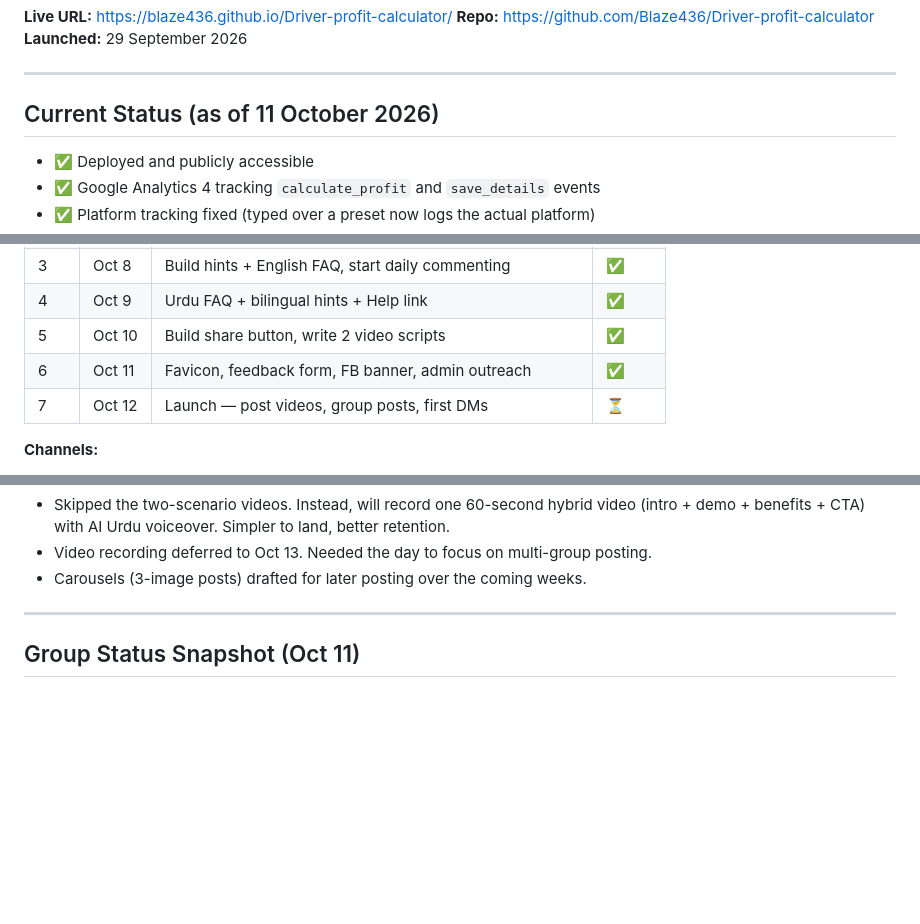
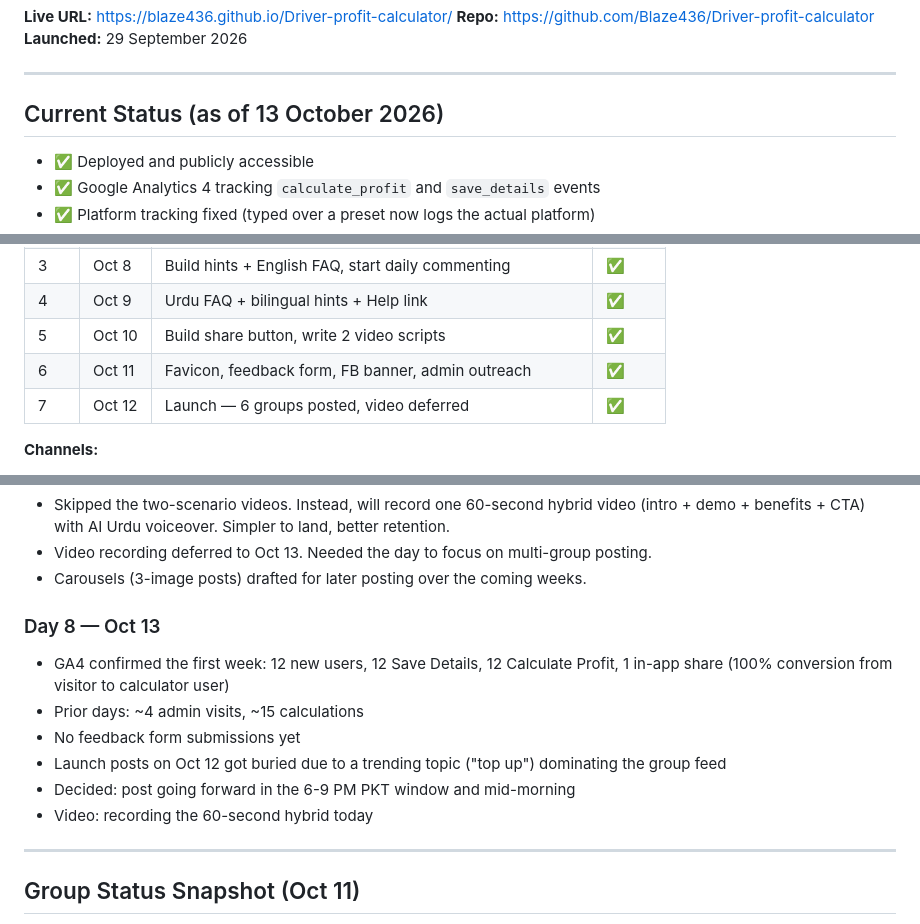
Before and after one commit to Blaze436/Driver-profit-calculator, a Markdown page: POST_DEV.md, 3 parts joined by grey strips. GitHub-like rendering; blank space fills up the shorter version.

Commit message:
docs: Day 8 cleanup and launch status

```diff
--- a/POST_DEV.md
+++ b/POST_DEV.md
@@ -8,7 +8,7 @@ The MVP is shipped. This file tracks what happens after launch, including distri
 
 ---
 
-## Current Status (as of 11 October 2026)
+## Current Status (as of 13 October 2026)
 
 - ✅ Deployed and publicly accessible
 - ✅ Google Analytics 4 tracking `calculate_profit` and `save_details` events
@@ -38,7 +38,7 @@ The MVP is shipped. This file tracks what happens after launch, including distri
 | 4 | Oct 9 | Urdu FAQ + bilingual hints + Help link | ✅ |
 | 5 | Oct 10 | Build share button, write 2 video scripts | ✅ |
 | 6 | Oct 11 | Favicon, feedback form, FB banner, admin outreach | ✅ |
-| 7 | Oct 12 | Launch — post videos, group posts, first DMs | ⏳ |
+| 7 | Oct 12 | Launch — 6 groups posted, video deferred | ✅ |
 
 **Channels:**
 - Facebook groups (inDrive, Yango, Bykea drivers)
@@ -147,6 +147,14 @@ Posted launch content across Facebook driver groups. Used the Urdu introduction
 - Skipped the two-scenario videos. Instead, will record one 60-second hybrid video (intro + demo + benefits + CTA) with AI Urdu voiceover. Simpler to land, better retention.
 - Video recording deferred to Oct 13. Needed the day to focus on multi-group posting.
 - Carousels (3-image posts) drafted for later posting over the coming weeks.
+
+### Day 8 — Oct 13
+- GA4 confirmed the first week: 12 new users, 12 Save Details, 12 Calculate Profit, 1 in-app share (100% conversion from visitor to calculator user)
+- Prior days: ~4 admin visits, ~15 calculations
+- No feedback form submissions yet
+- Launch posts on Oct 12 got buried due to a trending topic ("top up") dominating the group feed
+- Decided: post going forward in the 6-9 PM PKT window and mid-morning
+- Video: recording the 60-second hybrid today
 
 ---
 
```
